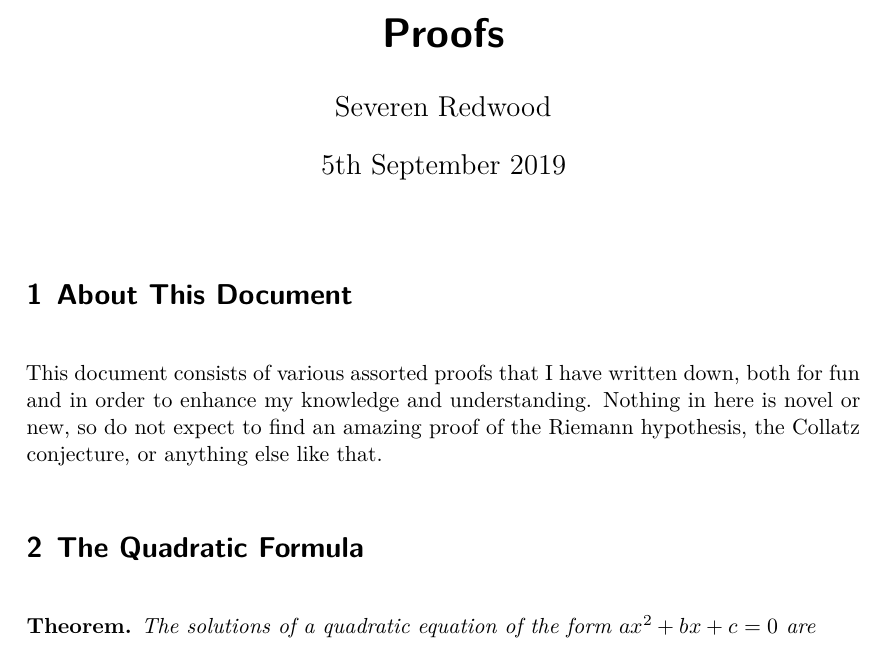
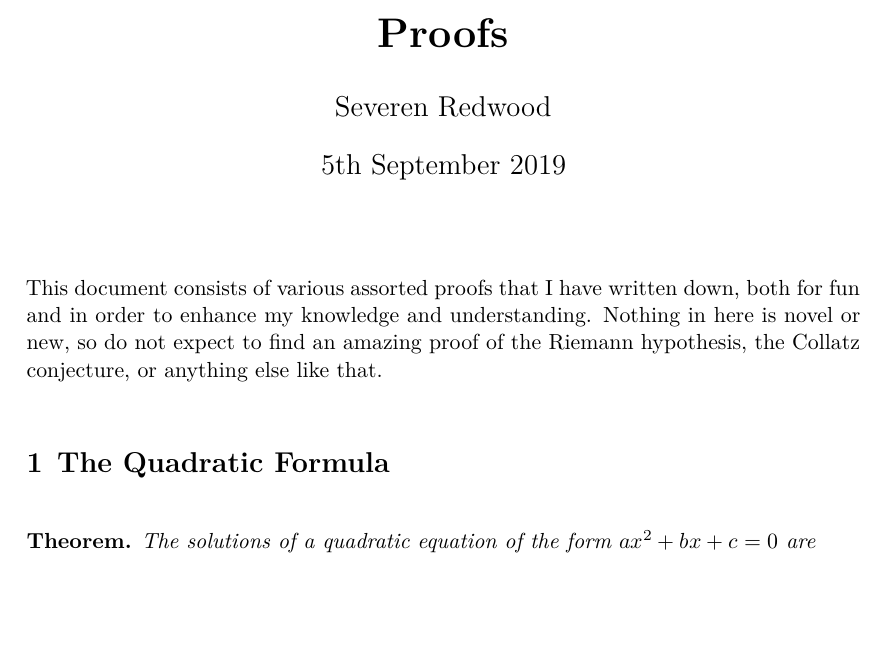
Before and after one commit to severen/maths, a LaTeX document (Proofs/proofs.tex): part of page 1 of 5, cut so that both start at the same text, the shorter picture padded with empty space. Compiled offline with XeLaTeX.

Commit message:
Improve styling and layout

```diff
--- a/Proofs/proofs.tex
+++ b/Proofs/proofs.tex
@@ -1,4 +1,4 @@
-\documentclass[parskip]{scrartcl}
+\documentclass[parskip, headings=standardclasses]{scrartcl}
 
 \input{../preamble.tex}
 
@@ -20,8 +20,6 @@
 \begin{document}
 
 \maketitle
-
-\section{About This Document}
 
 This document consists of various assorted proofs that I have written down, both
 for fun and in order to enhance my knowledge and understanding. Nothing in here
```
Also changed, not shown: Proofs/proofs.pdf.
